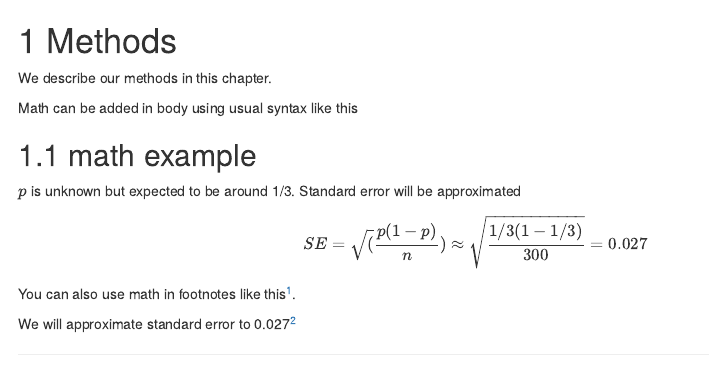
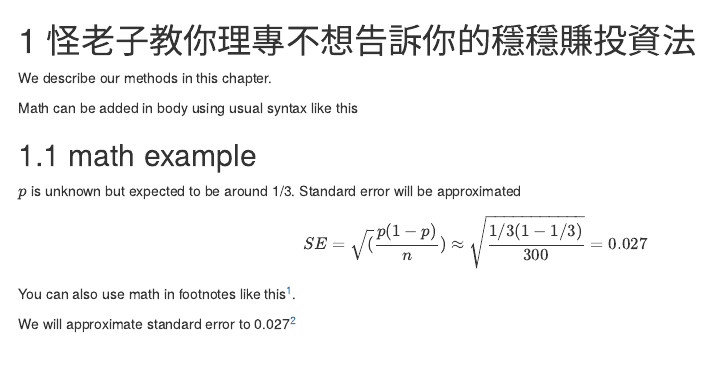
Before and after one commit to chun-hsien/Money_learn, an R Markdown document (03-method.Rmd): the page in a window 1100 px wide, from its top. Rendered offline with R 4.5, knitr and Pandoc, with nearby package versions; drawn as R Markdown's standard HTML page in place of the format the file asks for.

Commit message:
change 03 method.Rmd

```diff
--- a/03-method.Rmd
+++ b/03-method.Rmd
@@ -1,4 +1,4 @@
-# Methods
+# 怪老子教你理專不想告訴你的穩穩賺投資法
 
 We describe our methods in this chapter.
 
```
